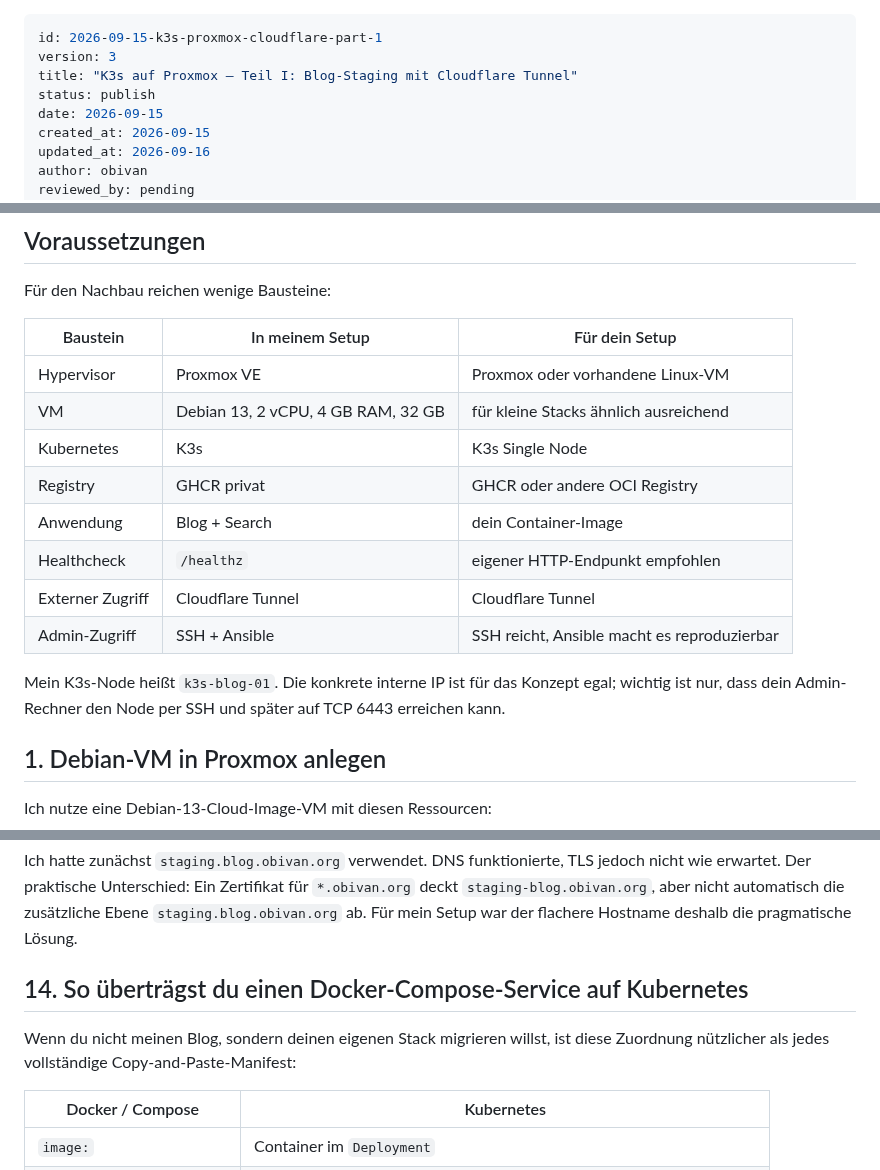
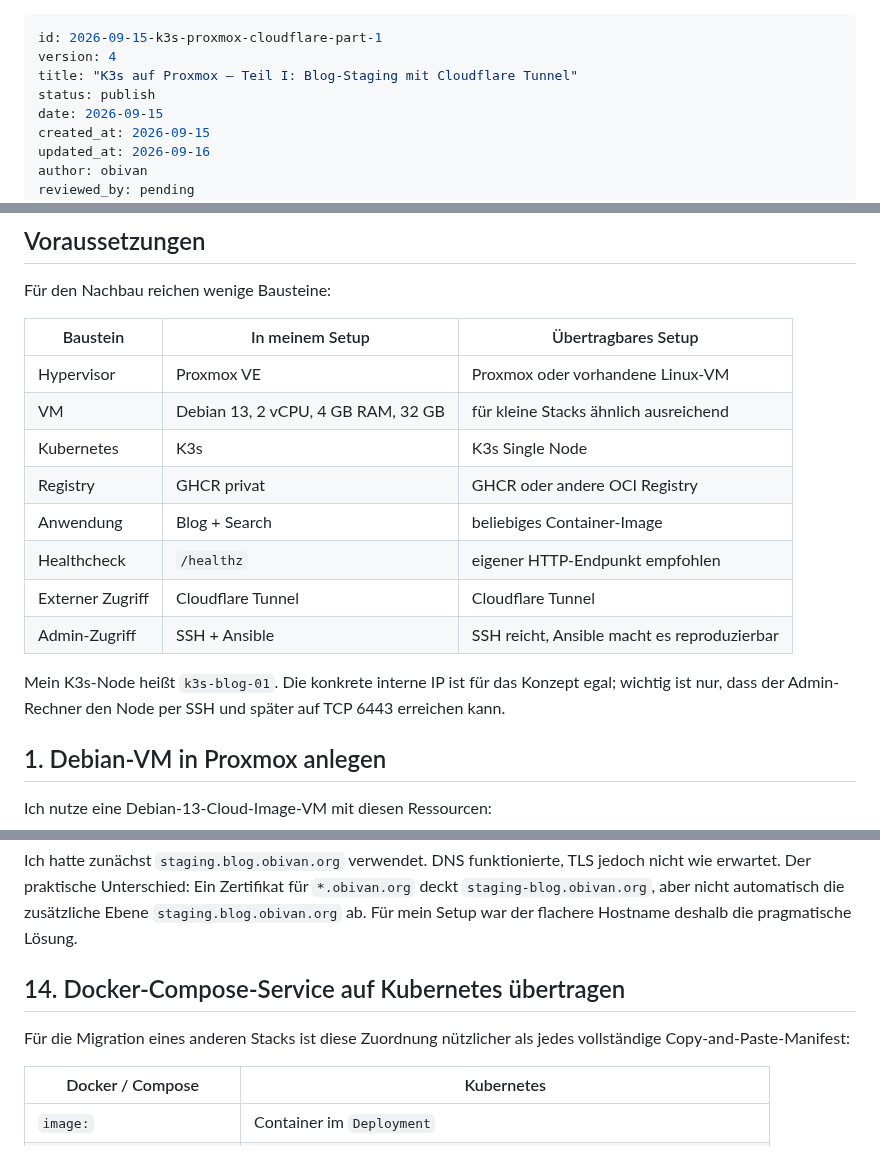
Before and after one commit to 0b-ivan/Blog, a Markdown page: posts/2026-09-15-k3s-proxmox-cloudflare-part-1.md, 3 parts joined by grey strips. Rendered like a GitHub page.

Commit message:
style(blog): direkte Leseransprache in Teil I entfernen

```diff
--- a/posts/2026-09-15-k3s-proxmox-cloudflare-part-1.md
+++ b/posts/2026-09-15-k3s-proxmox-cloudflare-part-1.md
@@ -1,6 +1,6 @@
 ---
 id: 2026-09-15-k3s-proxmox-cloudflare-part-1
-version: 3
+version: 4
 title: "K3s auf Proxmox – Teil I: Blog-Staging mit Cloudflare Tunnel"
 status: publish
 date: 2026-09-15
@@ -89,18 +89,18 @@ Dabei braucht der Kubernetes-Node weder eine öffentliche IP noch einen NodePort
 
 Für den Nachbau reichen wenige Bausteine:
 
-| Baustein | In meinem Setup | Für dein Setup |
+| Baustein | In meinem Setup | Übertragbares Setup |
 | --- | --- | --- |
 | Hypervisor | Proxmox VE | Proxmox oder vorhandene Linux-VM |
 | VM | Debian 13, 2 vCPU, 4 GB RAM, 32 GB | für kleine Stacks ähnlich ausreichend |
 | Kubernetes | K3s | K3s Single Node |
 | Registry | GHCR privat | GHCR oder andere OCI Registry |
-| Anwendung | Blog + Search | dein Container-Image |
+| Anwendung | Blog + Search | beliebiges Container-Image |
 | Healthcheck | `/healthz` | eigener HTTP-Endpunkt empfohlen |
 | Externer Zugriff | Cloudflare Tunnel | Cloudflare Tunnel |
 | Admin-Zugriff | SSH + Ansible | SSH reicht, Ansible macht es reproduzierbar |
 
-Mein K3s-Node heißt `k3s-blog-01`. Die konkrete interne IP ist für das Konzept egal; wichtig ist nur, dass dein Admin-Rechner den Node per SSH und später auf TCP 6443 erreichen kann.
+Mein K3s-Node heißt `k3s-blog-01`. Die konkrete interne IP ist für das Konzept egal; wichtig ist nur, dass der Admin-Rechner den Node per SSH und später auf TCP 6443 erreichen kann.
 
 ## 1. Debian-VM in Proxmox anlegen
 
@@ -608,9 +608,9 @@ ok
 
 Ich hatte zunächst `staging.blog.obivan.org` verwendet. DNS funktionierte, TLS jedoch nicht wie erwartet. Der praktische Unterschied: Ein Zertifikat für `*.obivan.org` deckt `staging-blog.obivan.org`, aber nicht automatisch die zusätzliche Ebene `staging.blog.obivan.org` ab. Für mein Setup war der flachere Hostname deshalb die pragmatische Lösung.
 
-## 14. So überträgst du einen Docker-Compose-Service auf Kubernetes
+## 14. Docker-Compose-Service auf Kubernetes übertragen
 
-Wenn du nicht meinen Blog, sondern deinen eigenen Stack migrieren willst, ist diese Zuordnung nützlicher als jedes vollständige Copy-and-Paste-Manifest:
+Für die Migration eines anderen Stacks ist diese Zuordnung nützlicher als jedes vollständige Copy-and-Paste-Manifest:
 
 | Docker / Compose | Kubernetes |
 | --- | --- |
```
Also changed, not shown: other parts of posts/2026-09-15-k3s-proxmox-cloudflare-part-1.md (+3 -7 lines).
